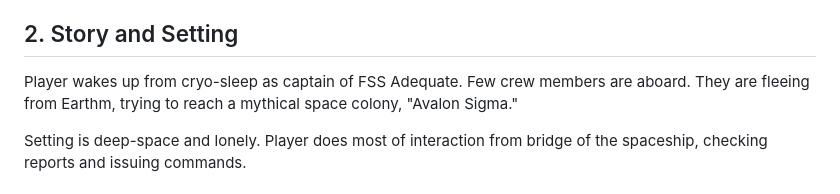
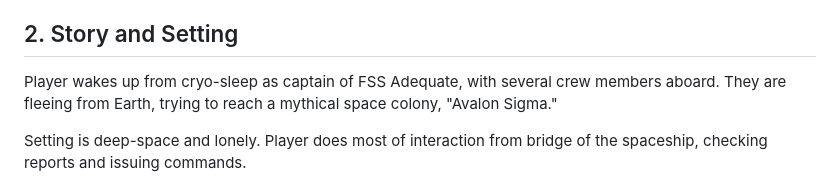
Before and after one commit to igjese/avalon, a Markdown page: README.md, the part around the change. GitHub-like rendering.

```diff
--- a/README.md
+++ b/README.md
@@ -9,7 +9,7 @@
 
 ## 2. Story and Setting
 
-Player wakes up from cryo-sleep as captain of FSS Adequate. Few crew members are aboard. They are fleeing from Earthm, trying to reach a mythical space colony, "Avalon Sigma."
+Player wakes up from cryo-sleep as captain of FSS Adequate, with several crew members aboard. They are fleeing from Earth, trying to reach a mythical space colony, "Avalon Sigma."
 
 Setting is deep-space and lonely. Player does most of interaction from bridge of the spaceship, checking reports and issuing commands.
 
```
